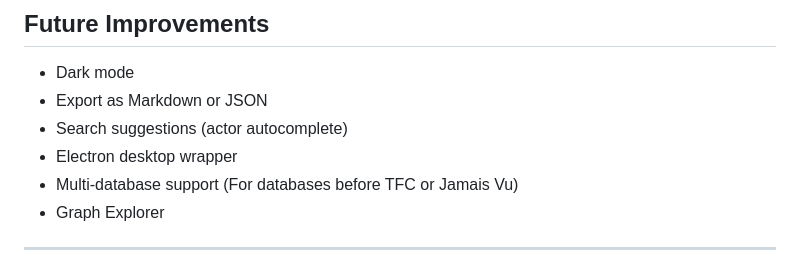
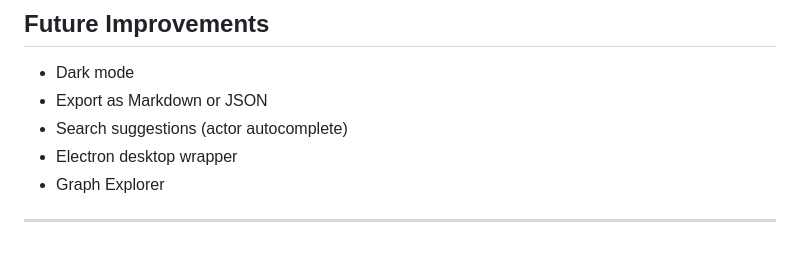
Before and after one commit to gigabit6/disco-dialogue-explorer, a Markdown page: README.md, the part around the change. Drawn GitHub-style.

```diff
--- a/README.md
+++ b/README.md
@@ -291,7 +291,6 @@ const dbPath = process.argv[2] || process.env.DB_PATH || "dialogue.db";
 - Export as Markdown or JSON
 - Search suggestions (actor autocomplete)
 - Electron desktop wrapper
-- Multi-database support (For  databases before TFC or Jamais Vu)
 - Graph Explorer
 
 ---
```
